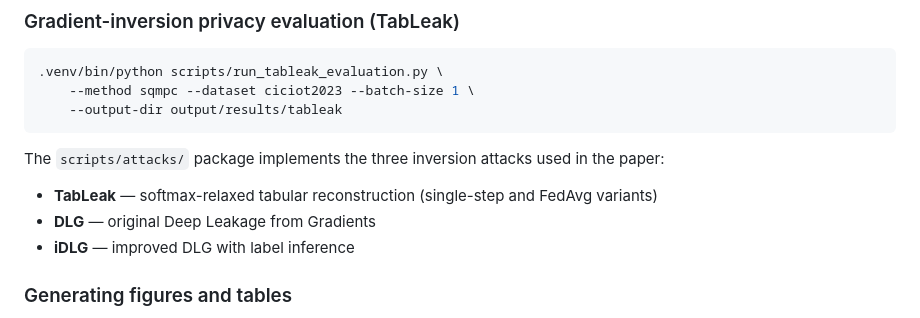
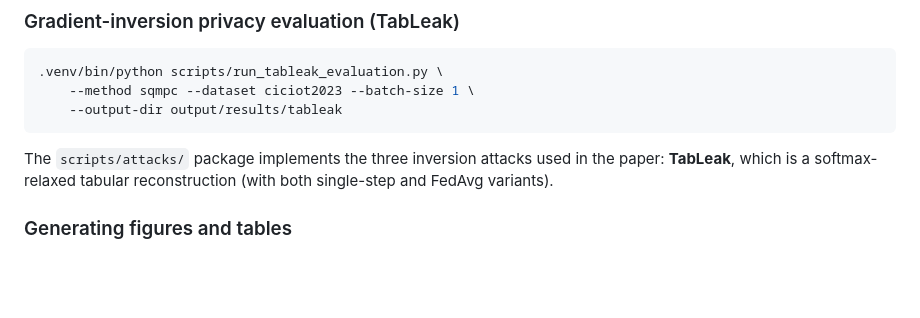
Before and after one commit to RSEC-Laboratory/FL-SQMPC, a Markdown page: README.md, the part around the change. Rendered like a GitHub page; blank space fills up the shorter version.

````diff
--- a/README.md
+++ b/README.md
@@ -194,12 +194,8 @@ seeds × 3 datasets × {IID, Dirichlet α=0.3}.
 ```
 
 The `scripts/attacks/` package implements the three inversion attacks used in
-the paper:
-
-- **TabLeak** — softmax-relaxed tabular reconstruction (single-step and FedAvg
-  variants)
-- **DLG** — original Deep Leakage from Gradients
-- **iDLG** — improved DLG with label inference
+the paper: **TabLeak**, which is a softmax-relaxed tabular reconstruction (with
+both single-step and FedAvg variants).
 
 ### Generating figures and tables
 
````
